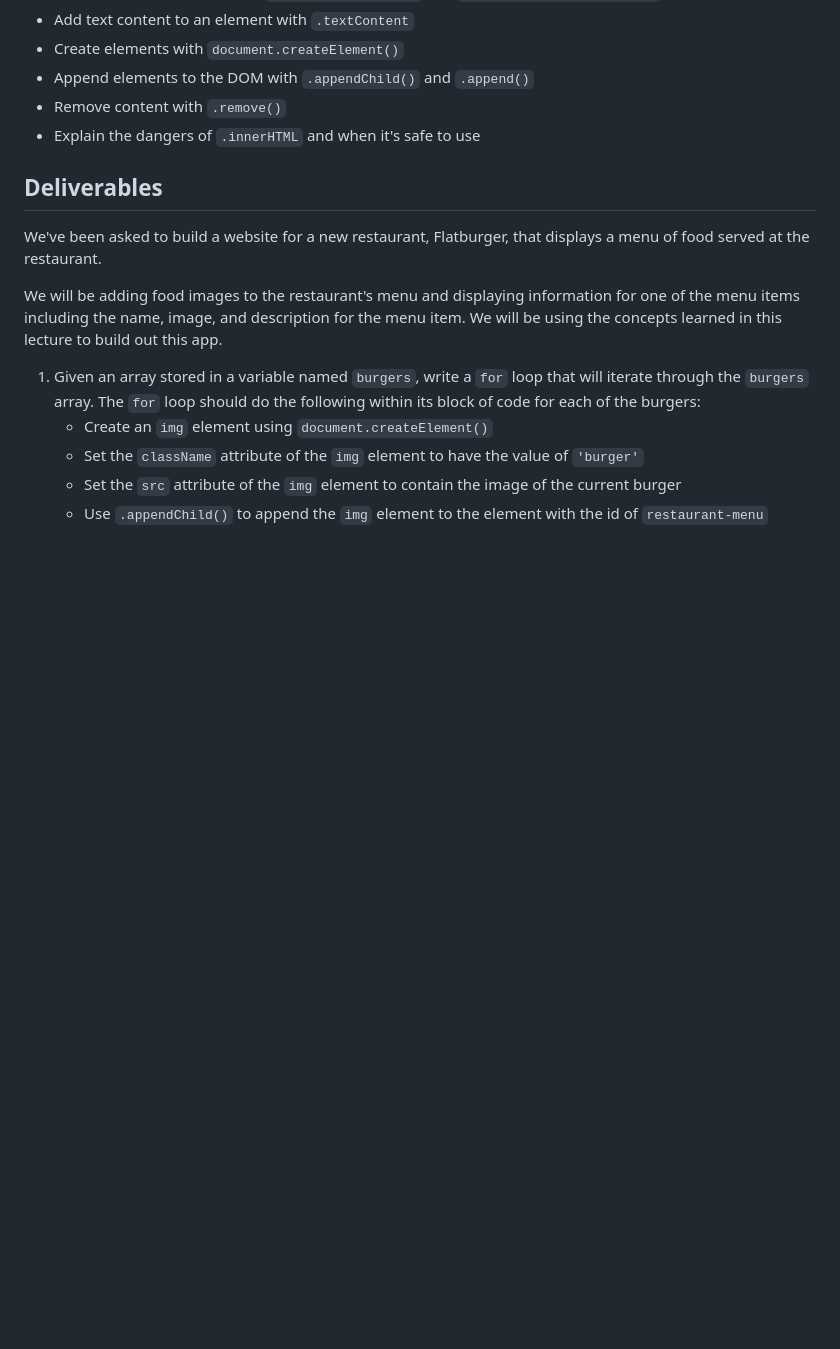
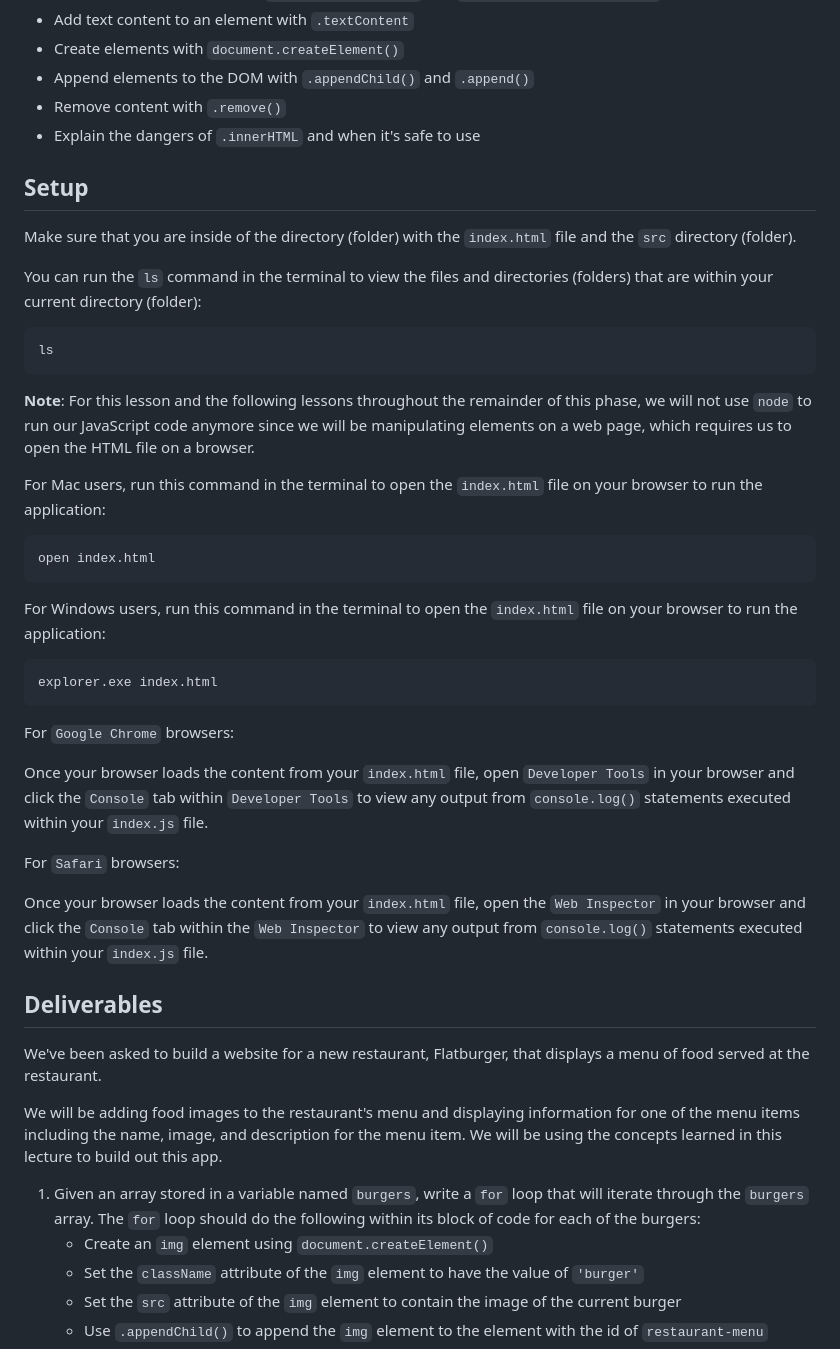
Before and after one commit to RikkuX491/SE-NYC-071524-Phase-1, a Markdown page: README.md, the part around the change. GitHub-like rendering; blank space fills up the shorter version.

Commit message:
Updated Setup instructions in README.md

````diff
--- a/README.md
+++ b/README.md
@@ -10,6 +10,38 @@
 - Append elements to the DOM with `.appendChild()` and `.append()`
 - Remove content with `.remove()`
 - Explain the dangers of `.innerHTML` and when it's safe to use
+
+## Setup
+
+Make sure that you are inside of the directory (folder) with the `index.html` file and the `src` directory (folder).
+
+You can run the `ls` command in the terminal to view the files and directories (folders) that are within your current directory (folder):
+
+```sh
+ls
+```
+
+**Note**: For this lesson and the following lessons throughout the remainder of this phase, we will not use `node` to run our JavaScript code anymore since we will be manipulating elements on a web page, which requires us to open the HTML file on a browser.
+
+For Mac users, run this command in the terminal to open the `index.html` file on your browser to run the application:
+
+```sh
+open index.html
+```
+
+For Windows users, run this command in the terminal to open the `index.html` file on your browser to run the application:
+
+```sh
+explorer.exe index.html
+```
+
+For `Google Chrome` browsers:
+
+Once your browser loads the content from your `index.html` file, open `Developer Tools` in your browser and click the `Console` tab within `Developer Tools` to view any output from `console.log()` statements executed within your `index.js` file.
+
+For `Safari` browsers:
+
+Once your browser loads the content from your `index.html` file, open the `Web Inspector` in your browser and click the `Console` tab within the `Web Inspector` to view any output from `console.log()` statements executed within your `index.js` file.
 
 ## Deliverables
 We've been asked to build a website for a new restaurant, Flatburger, that displays a menu of food served at the restaurant.
````
